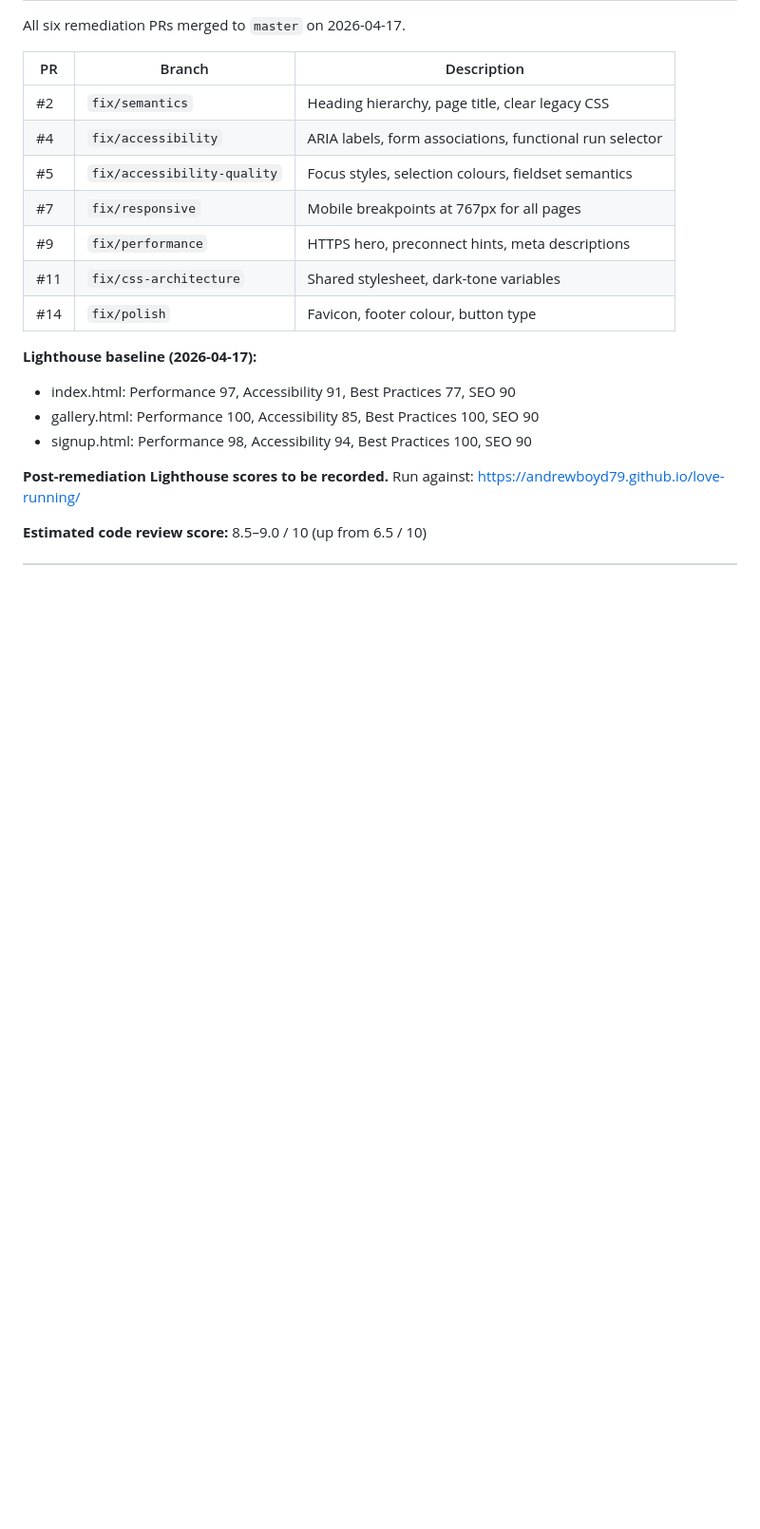
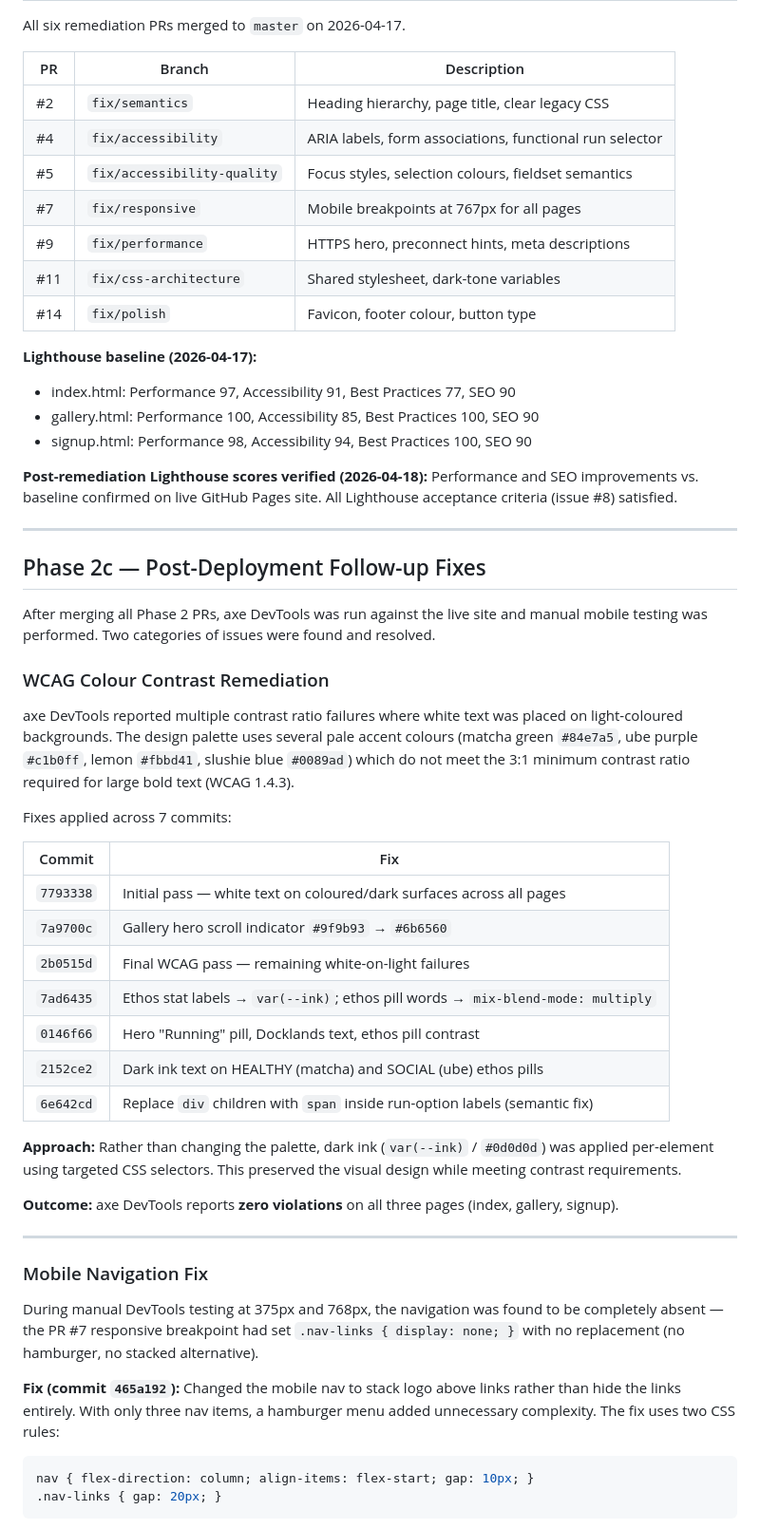
Before and after one commit to andrewboyd79/love-running, a Markdown page: docs/code-quality-improvement-plan.md, the part around one of its changes. Shown at 95% size. GitHub-like rendering; blank space fills up the shorter version.

Commit message:
docs: add Phase 2c follow-up fixes and final outcome to improvement plan
Co-Authored-By: Claude Sonnet 4.6 <noreply@anthropic.com>

````diff
--- a/docs/code-quality-improvement-plan.md
+++ b/docs/code-quality-improvement-plan.md
@@ -118,6 +119,44 @@ All six remediation PRs merged to `master` on 2026-04-17.
 - gallery.html: Performance 100, Accessibility 85, Best Practices 100, SEO 90
 - signup.html: Performance 98, Accessibility 94, Best Practices 100, SEO 90
 
-**Post-remediation Lighthouse scores to be recorded.** Run against: https://andrewboyd79.github.io/love-running/
+**Post-remediation Lighthouse scores verified (2026-04-18):** Performance and SEO improvements vs. baseline confirmed on live GitHub Pages site. All Lighthouse acceptance criteria (issue #8) satisfied.
 
-**Estimated code review score:** 8.5–9.0 / 10 (up from 6.5 / 10)
+---
+
+## Phase 2c — Post-Deployment Follow-up Fixes
+
+After merging all Phase 2 PRs, axe DevTools was run against the live site and manual mobile testing was performed. Two categories of issues were found and resolved.
+
+### WCAG Colour Contrast Remediation
+
+axe DevTools reported multiple contrast ratio failures where white text was placed on light-coloured backgrounds. The design palette uses several pale accent colours (matcha green `#84e7a5`, ube purple `#c1b0ff`, lemon `#fbbd41`, slushie blue `#0089ad`) which do not meet the 3:1 minimum contrast ratio required for large bold text (WCAG 1.4.3).
+
+Fixes applied across 7 commits:
+
+| Commit | Fix |
+|---|---|
+| `7793338` | Initial pass — white text on coloured/dark surfaces across all pages |
+| `7a9700c` | Gallery hero scroll indicator `#9f9b93` → `#6b6560` |
+| `2b0515d` | Final WCAG pass — remaining white-on-light failures |
+| `7ad6435` | Ethos stat labels → `var(--ink)`; ethos pill words → `mix-blend-mode: multiply` |
+| `0146f66` | Hero "Running" pill, Docklands text, ethos pill contrast |
+| `2152ce2` | Dark ink text on HEALTHY (matcha) and SOCIAL (ube) ethos pills |
+| `6e642cd` | Replace `div` children with `span` inside run-option labels (semantic fix) |
+
+**Approach:** Rather than changing the palette, dark ink (`var(--ink)` / `#0d0d0d`) was applied per-element using targeted CSS selectors. This preserved the visual design while meeting contrast requirements.
+
+**Outcome:** axe DevTools reports **zero violations** on all three pages (index, gallery, signup).
+
+---
+
+### Mobile Navigation Fix
+
+During manual DevTools testing at 375px and 768px, the navigation was found to be completely absent — the PR #7 responsive breakpoint had set `.nav-links { display: none; }` with no replacement (no hamburger, no stacked alternative).
+
+**Fix (commit `465a192`):** Changed the mobile nav to stack logo above links rather than hide the links entirely. With only three nav items, a hamburger menu added unnecessary complexity. The fix uses two CSS rules:
+
+```css
+nav { flex-direction: column; align-items: flex-start; gap: 10px; }
+.nav-links { gap: 20px; }
+```
+
````
Also changed, not shown: other parts of docs/code-quality-improvement-plan.md (+25 -4 lines).
